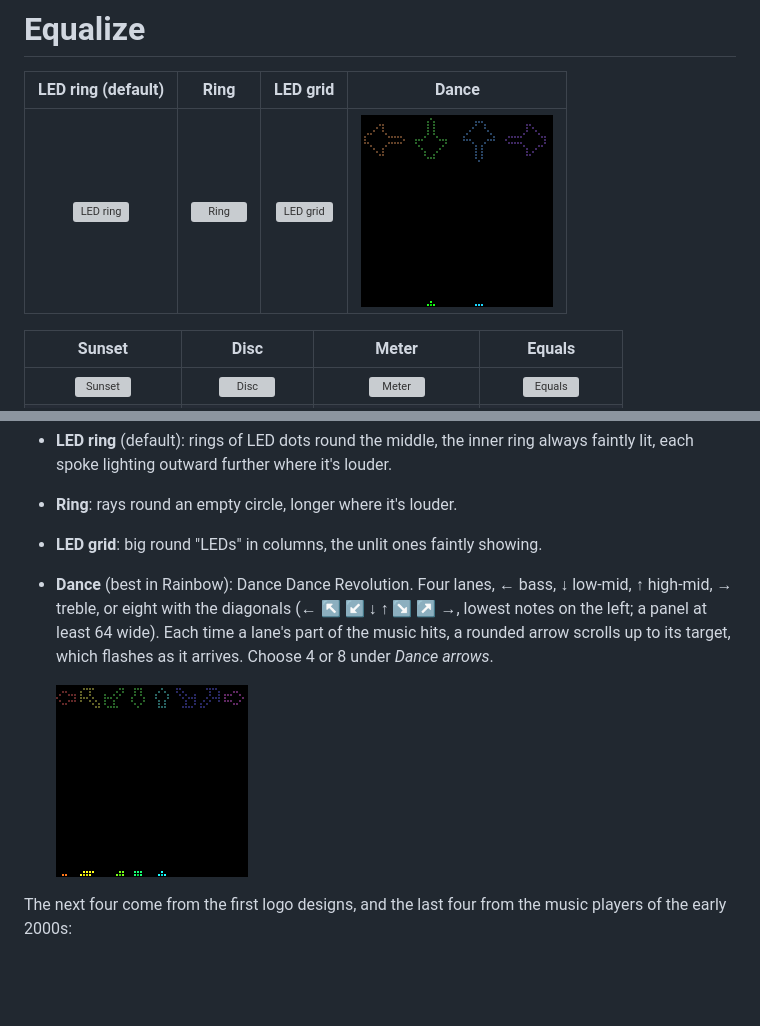
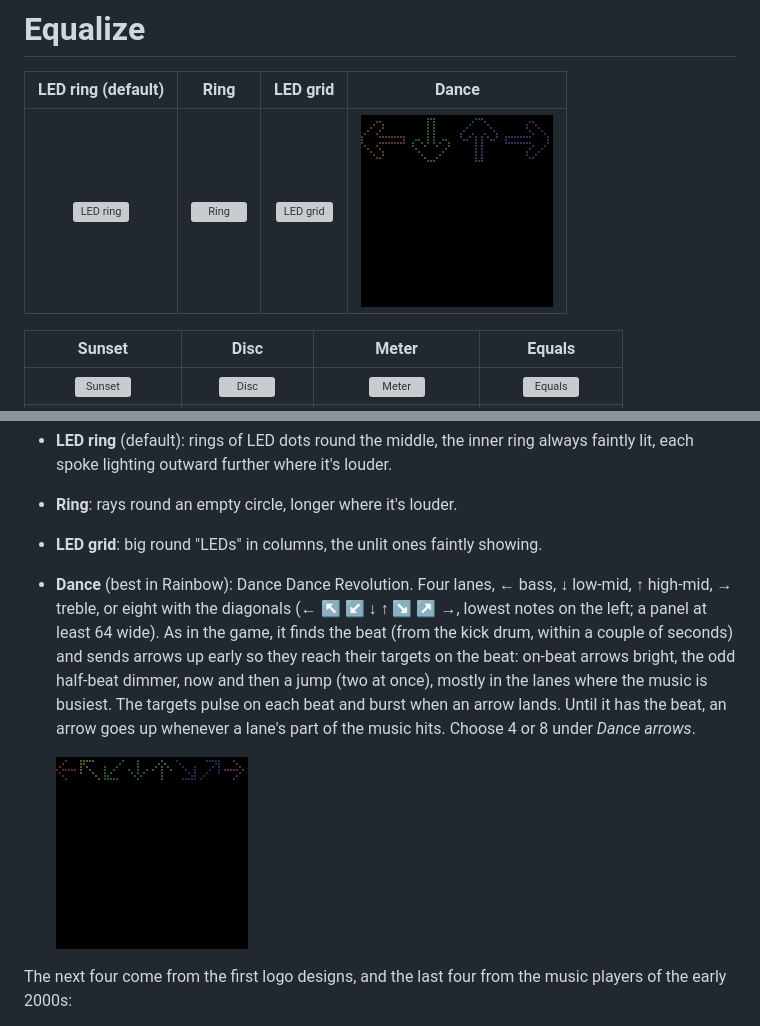
Before and after one commit to captaincomplex/equalize, a Markdown page: README.md, 2 parts joined by grey strips. GitHub-like rendering; pictures changed too: docs/style-dance.gif, docs/style-dance8.gif; blank space fills up the shorter version; grey boxes are pictures that could not be loaded.

```diff
--- a/README.md
+++ b/README.md
@@ -91,9 +91,13 @@ logos (you choose the logo at the bottom of the control panel):
 
 - **Dance** (best in Rainbow): Dance Dance Revolution. Four lanes, ← bass,
   ↓ low-mid, ↑ high-mid, → treble, or eight with the diagonals (← ↖ ↙ ↓ ↑ ↘ ↗ →,
-  lowest notes on the left; a panel at least 64 wide). Each time a lane's
-  part of the music hits, a rounded arrow scrolls up to its target, which
-  flashes as it arrives. Choose 4 or 8 under *Dance arrows*.
+  lowest notes on the left; a panel at least 64 wide). As in the game, it
+  finds the beat (from the kick drum, within a couple of seconds) and sends
+  arrows up early so they reach their targets on the beat: on-beat arrows
+  bright, the odd half-beat dimmer, now and then a jump (two at once), mostly
+  in the lanes where the music is busiest. The targets pulse on each beat and
+  burst when an arrow lands. Until it has the beat, an arrow goes up whenever
+  a lane's part of the music hits. Choose 4 or 8 under *Dance arrows*.
 
   ![Dance with 8 arrows](docs/style-dance8.gif)
 
```
Also changed, not shown: 4 other files.
